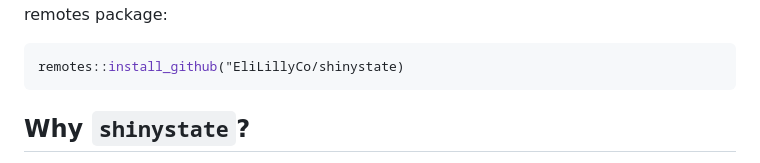
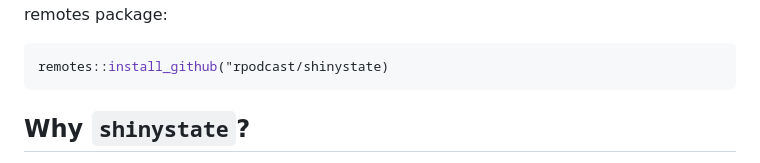
Before and after one commit to rpodcast/shinystate, a Markdown page: README.md, the part around the change. Drawn GitHub-style.

Commit message:
fix remote repository reference (closes #3)

````diff
--- a/README.md
+++ b/README.md
@@ -10,7 +10,7 @@
 You can install the development version from GitHub with the remotes package:
 
 ```r
-remotes::install_github("EliLillyCo/shinystate)
+remotes::install_github("rpodcast/shinystate)
 ```
 
 ## Why `shinystate`?
````
